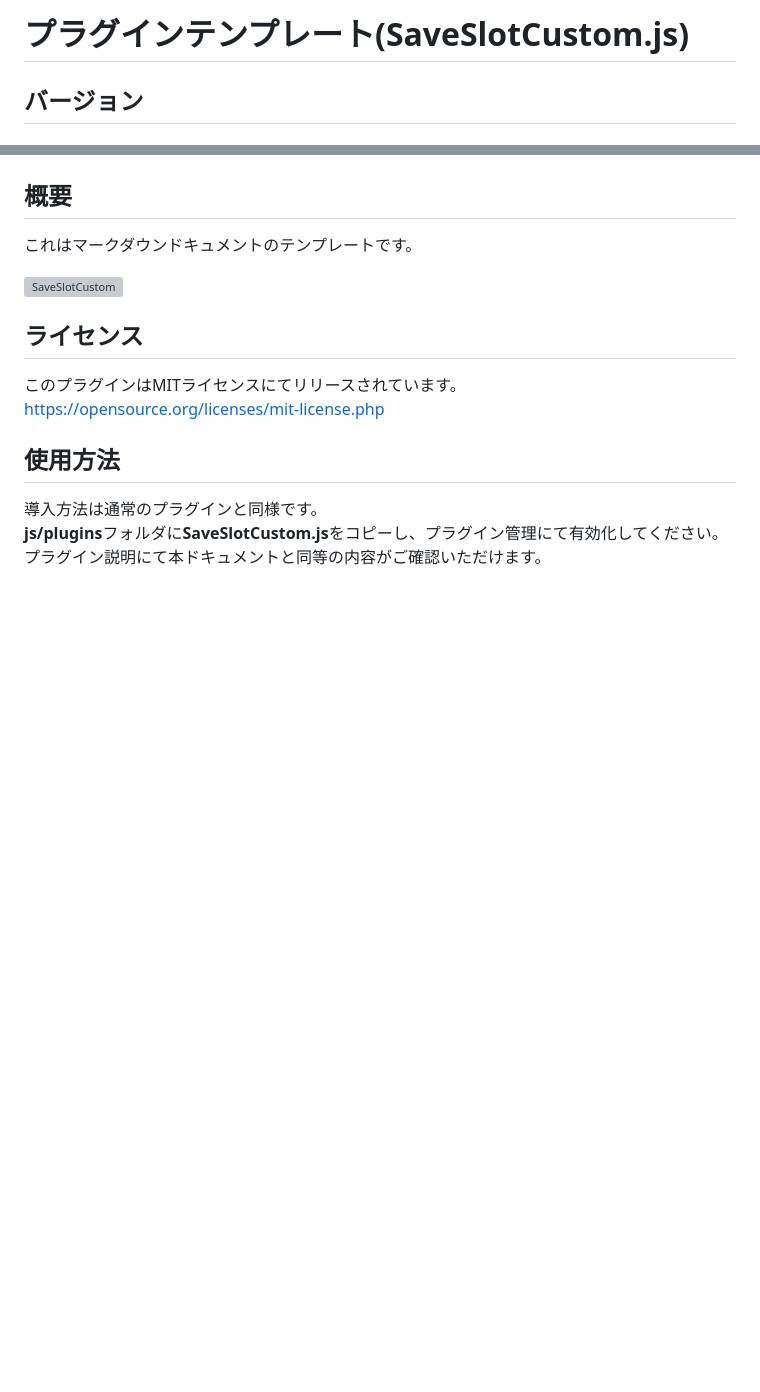
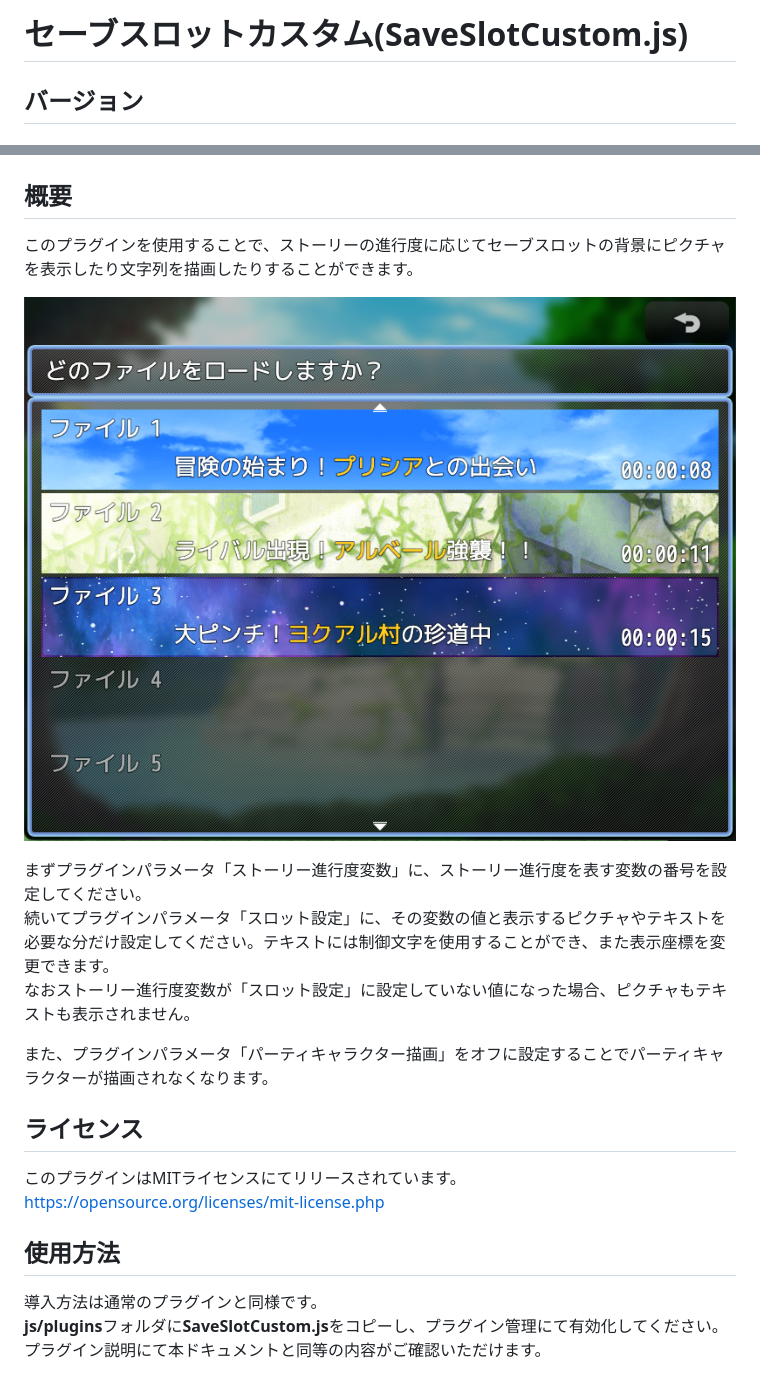
Before and after one commit to nz-prism/RPG-Maker-MZ, a Markdown page: SaveSlotCustom/Readme.md, 2 parts joined by grey strips. Rendered like a GitHub page; pictures changed too: ReadmeImages/SaveSlotCustom1.png (added); blank space fills up the shorter version; grey boxes are pictures that could not be loaded.

Commit message:
06.28.2022 Released SaveSlotCustom.js

```diff
--- a/SaveSlotCustom/Readme.md
+++ b/SaveSlotCustom/Readme.md
@@ -1,4 +1,4 @@
-# プラグインテンプレート(SaveSlotCustom.js)
+# セーブスロットカスタム(SaveSlotCustom.js)
 
 ## バージョン
 ### 最新バージョン（ダウンロード）
@@ -9,10 +9,14 @@
 
 ## 概要
-これはマークダウンドキュメントのテンプレートです。
+このプラグインを使用することで、ストーリーの進行度に応じてセーブスロットの背景にピクチャを表示したり文字列を描画したりすることができます。
 
 ![SaveSlotCustom](https://github.com/nz-prism/RPG-Maker-MZ/blob/master/ReadmeImages/SaveSlotCustom1.png)
 
+まずプラグインパラメータ「ストーリー進行度変数」に、ストーリー進行度を表す変数の番号を設定してください。
+続いてプラグインパラメータ「スロット設定」に、その変数の値と表示するピクチャやテキストを必要な分だけ設定してください。テキストには制御文字を使用することができ、また表示座標を変更できます。
+なおストーリー進行度変数が「スロット設定」に設定していない値になった場合、ピクチャもテキストも表示されません。
 
+また、プラグインパラメータ「パーティキャラクター描画」をオフに設定することでパーティキャラクターが描画されなくなります。
 
 ## ライセンス
 このプラグインはMITライセンスにてリリースされています。
```
Also changed, not shown: other parts of SaveSlotCustom/Readme.md (+1 -1 lines).
